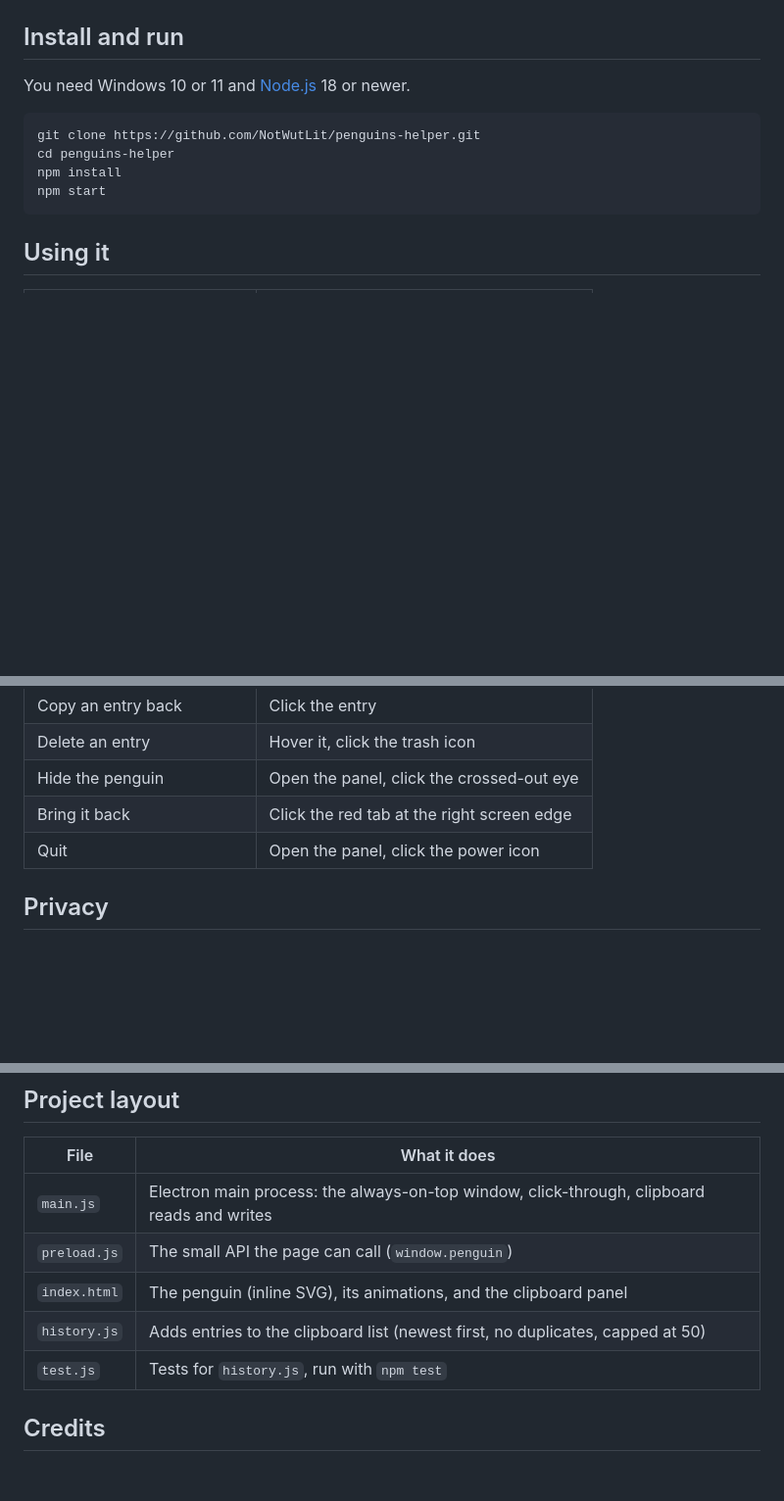
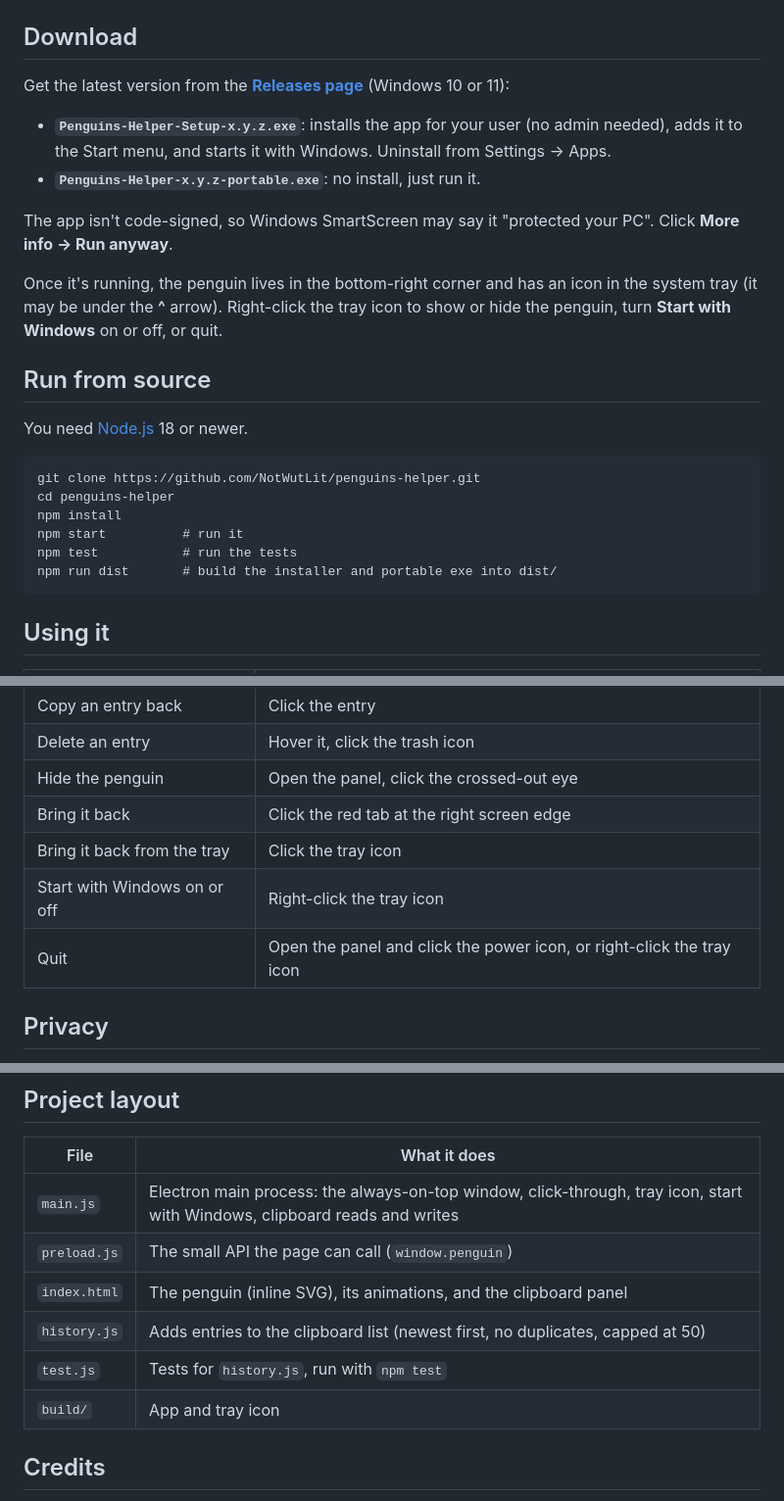
Before and after one commit to NotWutLit/penguins-helper, a Markdown page: README.md, 3 parts joined by grey strips. Shown at 98% size. GitHub-like rendering; blank space fills up the shorter version.

Commit message:
Package as a Windows app: tray icon, start with Windows, installer and portable builds

````diff
--- a/README.md
+++ b/README.md
@@ -13,15 +13,28 @@ A small penguin in a red hoodie that lives in the bottom-right corner of your Wi
 
 <img src="docs/clipboard.png" alt="The clipboard panel open above the penguin" width="320">
 
-## Install and run
+## Download
 
-You need Windows 10 or 11 and [Node.js](https://nodejs.org/) 18 or newer.
+Get the latest version from the **[Releases page](https://github.com/NotWutLit/penguins-helper/releases/latest)** (Windows 10 or 11):
+
+- **`Penguins-Helper-Setup-x.y.z.exe`**: installs the app for your user (no admin needed), adds it to the Start menu, and starts it with Windows. Uninstall from Settings → Apps.
+- **`Penguins-Helper-x.y.z-portable.exe`**: no install, just run it.
+
+The app isn't code-signed, so Windows SmartScreen may say it "protected your PC". Click **More info → Run anyway**.
+
+Once it's running, the penguin lives in the bottom-right corner and has an icon in the system tray (it may be under the **^** arrow). Right-click the tray icon to show or hide the penguin, turn **Start with Windows** on or off, or quit.
+
+## Run from source
+
+You need [Node.js](https://nodejs.org/) 18 or newer.
 
 ```
 git clone https://github.com/NotWutLit/penguins-helper.git
 cd penguins-helper
 npm install
-npm start
+npm start          # run it
+npm test           # run the tests
+npm run dist       # build the installer and portable exe into dist/
 ```
 
 ## Using it
@@ -34,7 +47,9 @@ npm start
 | Delete an entry | Hover it, click the trash icon |
 | Hide the penguin | Open the panel, click the crossed-out eye |
 | Bring it back | Click the red tab at the right screen edge |
-| Quit | Open the panel, click the power icon |
+| Bring it back from the tray | Click the tray icon |
+| Start with Windows on or off | Right-click the tray icon |
+| Quit | Open the panel and click the power icon, or right-click the tray icon |
 
 ## Privacy
 
@@ -48,11 +63,12 @@ Penguin's Helper is built to stay out of trouble with kernel anti-cheat such as
 
 | File | What it does |
 |---|---|
-| `main.js` | Electron main process: the always-on-top window, click-through, clipboard reads and writes |
+| `main.js` | Electron main process: the always-on-top window, click-through, tray icon, start with Windows, clipboard reads and writes |
 | `preload.js` | The small API the page can call (`window.penguin`) |
 | `index.html` | The penguin (inline SVG), its animations, and the clipboard panel |
 | `history.js` | Adds entries to the clipboard list (newest first, no duplicates, capped at 50) |
 | `test.js` | Tests for `history.js`, run with `npm test` |
+| `build/` | App and tray icon |
 
 ## Credits
 
````
Also changed, not shown: build/icon.png (added), 7 other files.
